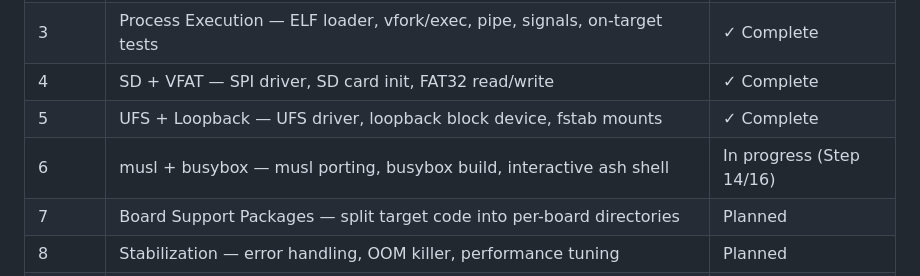
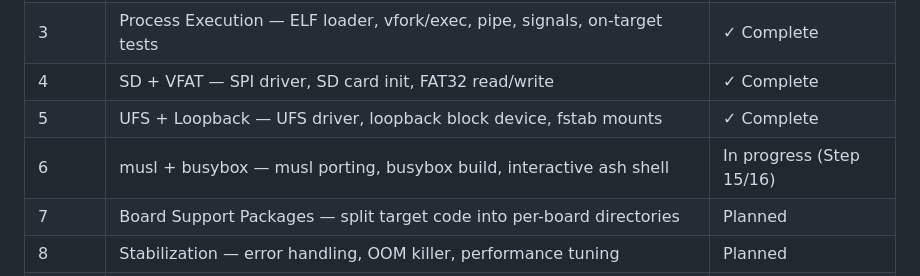
Before and after one commit to toyoshim-i/PiPAPo, a Markdown page: README.md, the part around the change. Drawn GitHub-style.

Commit message:
Update docs: Step 15 complete (mount/umount/df/vi/proc-mounts)
Co-Authored-By: Claude Opus 4.6 <noreply@anthropic.com>

```diff
--- a/README.md
+++ b/README.md
@@ -34,7 +34,7 @@ A UNIX-like micro OS for the RP2040 — bare-metal, no SDK runtime.
 | 3 | Process Execution — ELF loader, vfork/exec, pipe, signals, on-target tests | ✓ Complete |
 | 4 | SD + VFAT — SPI driver, SD card init, FAT32 read/write | ✓ Complete |
 | 5 | UFS + Loopback — UFS driver, loopback block device, fstab mounts | ✓ Complete |
-| 6 | musl + busybox — musl porting, busybox build, interactive ash shell | In progress (Step 14/16) |
+| 6 | musl + busybox — musl porting, busybox build, interactive ash shell | In progress (Step 15/16) |
 | 7 | Board Support Packages — split target code into per-board directories | Planned |
 | 8 | Stabilization — error handling, OOM killer, performance tuning | Planned |
 | 9 | RP2350 Port — MPU 8-region, PSRAM, Thumb-2 optimization | Planned |
```
Also changed, not shown: docs/phase6-plan.md (+58 -72 lines).
